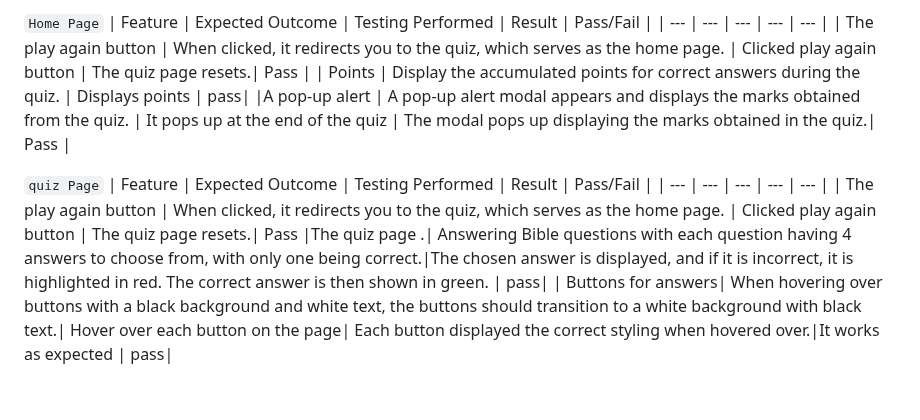
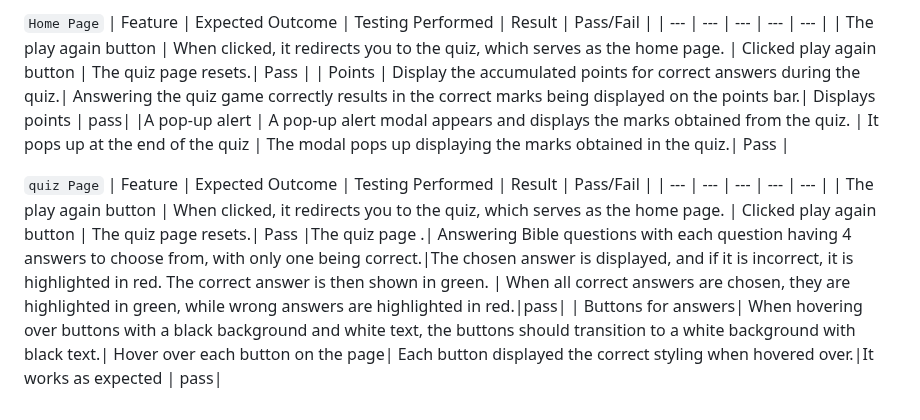
Before and after one commit to Graciekan21/easybible, a Markdown page: TESTING.md, the part around the change. Drawn GitHub-style.

```diff
--- a/TESTING.md
+++ b/TESTING.md
@@ -109,7 +109,7 @@ Additional testing was conducted by friends and family on various devices and sc
 | Feature | Expected Outcome | Testing Performed | Result | Pass/Fail |
 | --- | --- | --- | --- | --- |
 | The play again button | When clicked, it redirects you to the quiz, which serves as the home page. | Clicked play again button | The quiz page resets.| Pass |
-| Points  | Display the accumulated points for correct answers during the quiz. | Displays points | pass|
+| Points  | Display the accumulated points for correct answers during the quiz.|  Answering the quiz game correctly results in the correct marks being displayed on the points bar.| Displays points | pass|
 |A pop-up alert | A pop-up alert modal appears and displays the marks obtained from the quiz. | It pops up at the end of the quiz | The modal pops up displaying the marks obtained in the quiz.| Pass |
 
 
@@ -117,5 +117,5 @@ Additional testing was conducted by friends and family on various devices and sc
 | Feature | Expected Outcome | Testing Performed | Result | Pass/Fail |
 | --- | --- | --- | --- | --- |
 | The play again button | When clicked, it redirects you to the quiz, which serves as the home page. | Clicked play again button | The quiz page resets.| Pass
-|The quiz page .| Answering Bible questions with each question having 4 answers to choose from, with only one being correct.|The chosen answer is displayed, and if it is incorrect, it is highlighted in red. The correct answer is then shown in green. |  pass|
+|The quiz page .| Answering Bible questions with each question having 4 answers to choose from, with only one being correct.|The chosen answer is displayed, and if it is incorrect, it is highlighted in red. The correct answer is then shown in green. | When all correct answers are chosen, they are highlighted in green, while wrong answers are highlighted in red.|pass|
 | Buttons for answers| When hovering over buttons with a black background and white text, the buttons should transition to a white background with black text.|  Hover over each button on the page| Each button displayed the correct styling when hovered over.|It works as expected  | pass|
```
